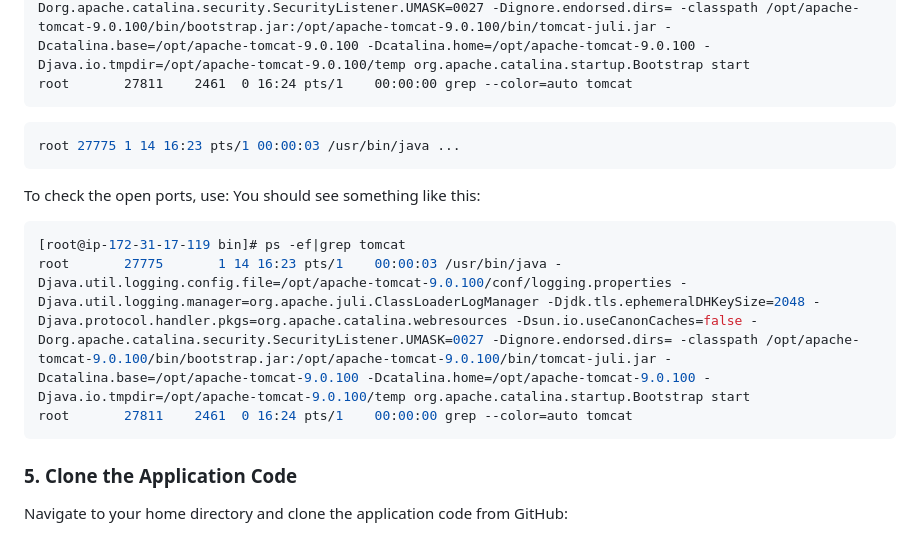
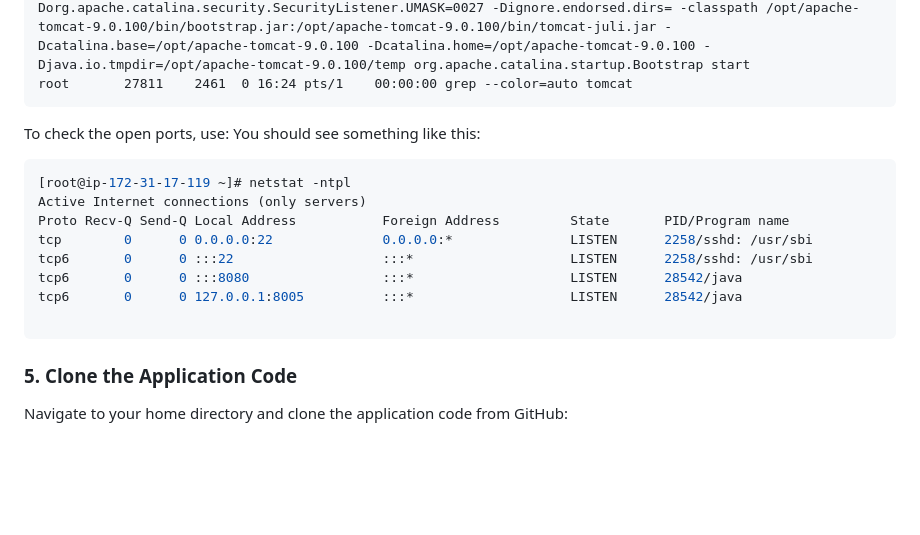
Before and after one commit to xaravind/Documentation, a Markdown page: java_mvn_tomcat.md, the part around the change. Rendered like a GitHub page; blank space fills up the shorter version.

````diff
--- a/java_mvn_tomcat.md
+++ b/java_mvn_tomcat.md
@@ -108,16 +108,18 @@ ps -ef | grep tomcat
 root       27775       1 14 16:23 pts/1    00:00:03 /usr/bin/java -Djava.util.logging.config.file=/opt/apache-tomcat-9.0.100/conf/logging.properties -Djava.util.logging.manager=org.apache.juli.ClassLoaderLogManager -Djdk.tls.ephemeralDHKeySize=2048 -Djava.protocol.handler.pkgs=org.apache.catalina.webresources -Dsun.io.useCanonCaches=false -Dorg.apache.catalina.security.SecurityListener.UMASK=0027 -Dignore.endorsed.dirs= -classpath /opt/apache-tomcat-9.0.100/bin/bootstrap.jar:/opt/apache-tomcat-9.0.100/bin/tomcat-juli.jar -Dcatalina.base=/opt/apache-tomcat-9.0.100 -Dcatalina.home=/opt/apache-tomcat-9.0.100 -Djava.io.tmpdir=/opt/apache-tomcat-9.0.100/temp org.apache.catalina.startup.Bootstrap start
 root       27811    2461  0 16:24 pts/1    00:00:00 grep --color=auto tomcat
 ```
-```bash
-root 27775 1 14 16:23 pts/1 00:00:03 /usr/bin/java ...
-```
 
 To check the open ports, use:
 You should see something like this:
 ```bash
-[root@ip-172-31-17-119 bin]# ps -ef|grep tomcat
-root       27775       1 14 16:23 pts/1    00:00:03 /usr/bin/java -Djava.util.logging.config.file=/opt/apache-tomcat-9.0.100/conf/logging.properties -Djava.util.logging.manager=org.apache.juli.ClassLoaderLogManager -Djdk.tls.ephemeralDHKeySize=2048 -Djava.protocol.handler.pkgs=org.apache.catalina.webresources -Dsun.io.useCanonCaches=false -Dorg.apache.catalina.security.SecurityListener.UMASK=0027 -Dignore.endorsed.dirs= -classpath /opt/apache-tomcat-9.0.100/bin/bootstrap.jar:/opt/apache-tomcat-9.0.100/bin/tomcat-juli.jar -Dcatalina.base=/opt/apache-tomcat-9.0.100 -Dcatalina.home=/opt/apache-tomcat-9.0.100 -Djava.io.tmpdir=/opt/apache-tomcat-9.0.100/temp org.apache.catalina.startup.Bootstrap start
-root       27811    2461  0 16:24 pts/1    00:00:00 grep --color=auto tomcat
+[root@ip-172-31-17-119 ~]# netstat -ntpl
+Active Internet connections (only servers)
+Proto Recv-Q Send-Q Local Address           Foreign Address         State       PID/Program name
+tcp        0      0 0.0.0.0:22              0.0.0.0:*               LISTEN      2258/sshd: /usr/sbi
+tcp6       0      0 :::22                   :::*                    LISTEN      2258/sshd: /usr/sbi
+tcp6       0      0 :::8080                 :::*                    LISTEN      28542/java
+tcp6       0      0 127.0.0.1:8005          :::*                    LISTEN      28542/java
+
 ```
 
 ### 5. Clone the Application Code
````
